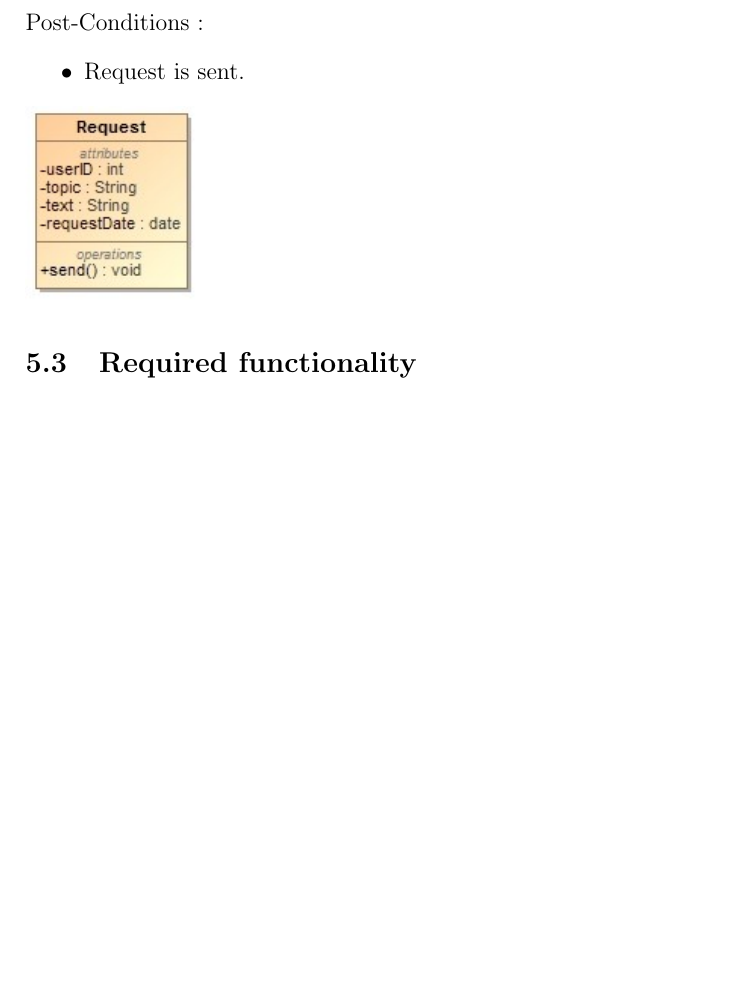
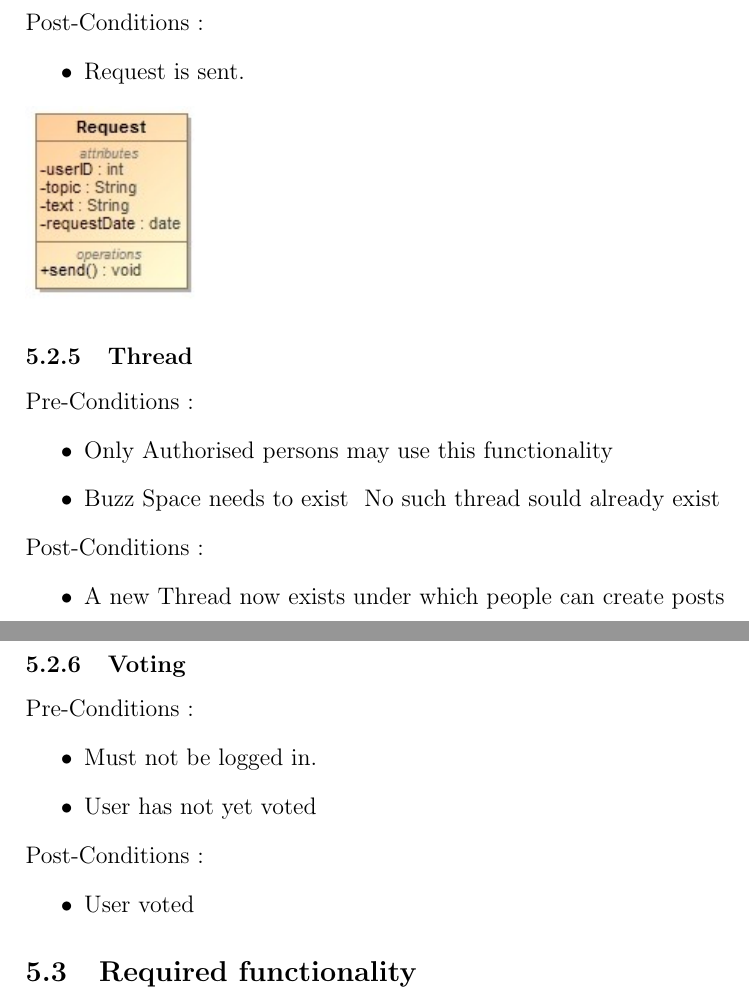
Before and after one commit to sebyg/COS-301-Group-5B, a LaTeX document (Working Copy/WorkingCopy.tex): part of page 4 of 4 before the commit and two parts of pages 4 and 5 of 5 after it, the two joined at a grey line, cut so that both start at the same text, the shorter picture padded with empty space. Compiled offline with pdfLaTeX.

Commit message:
Isabel Nel (13070305) - Added my parts into the latex document.

```diff
--- a/Working Copy/WorkingCopy.tex
+++ b/Working Copy/WorkingCopy.tex
@@ -92,6 +99,23 @@
 							\item Request is sent.
 						     \end{itemize}
    				 \includegraphics[scale=1]{Request}
+			\subsubsection{Thread}
+				Pre-Conditions : \begin{itemize}
+							\item Only Authorised persons may use this functionality
+							\item Buzz Space needs to exist
+							\ No such thread sould already exist
+						     \end{itemize}
+				Post-Conditions : \begin{itemize}
+							\item A new Thread now exists under which people can create posts
+						     \end{itemize}
+			\subsubsection{Voting}
+				Pre-Conditions : \begin{itemize}
+							\item Must not be logged in.
+							\item User has not yet voted
+						     \end{itemize}
+				Post-Conditions : \begin{itemize}
+							\item User voted
+						     \end{itemize}
 
 	\subsection{Required functionality}
 		Put words here...
```
Also changed, not shown: Working Copy/WorkingCopy.pdf, Working Copy/WorkingCopy.tex (9 more changed lines), 1 other file.
